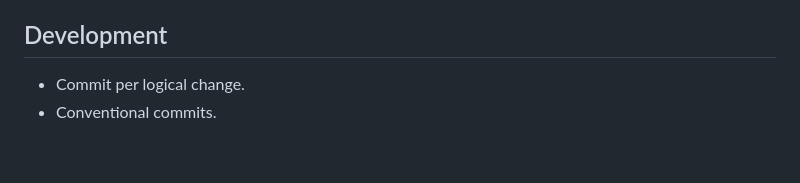
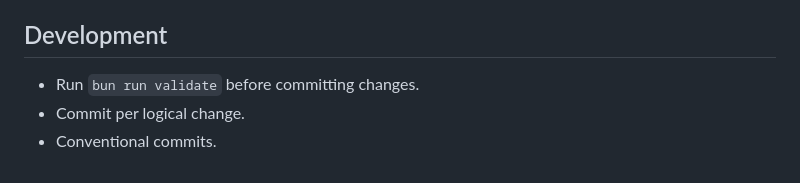
Before and after one commit to cwarck/serbian, a Markdown page: AGENTS.md, the part around the change. GitHub-like rendering.

Commit message:
docs: require validation before commits

```diff
--- a/AGENTS.md
+++ b/AGENTS.md
@@ -83,5 +83,6 @@ Flexoki accents, one hue per grammatical meaning. The full palette and semantic
 
 ## Development
 
+- Run `bun run validate` before committing changes.
 - Commit per logical change.
 - Conventional commits.
```
